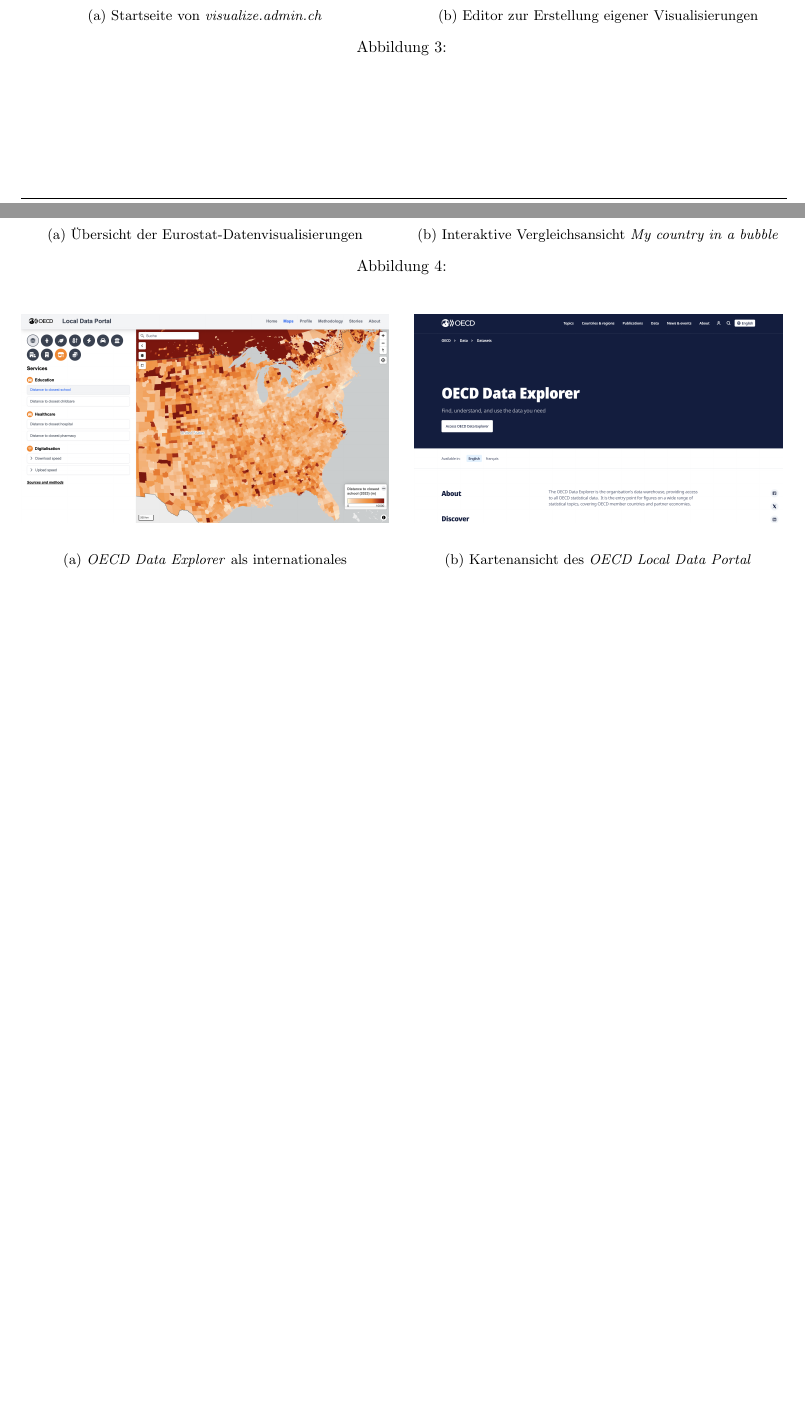
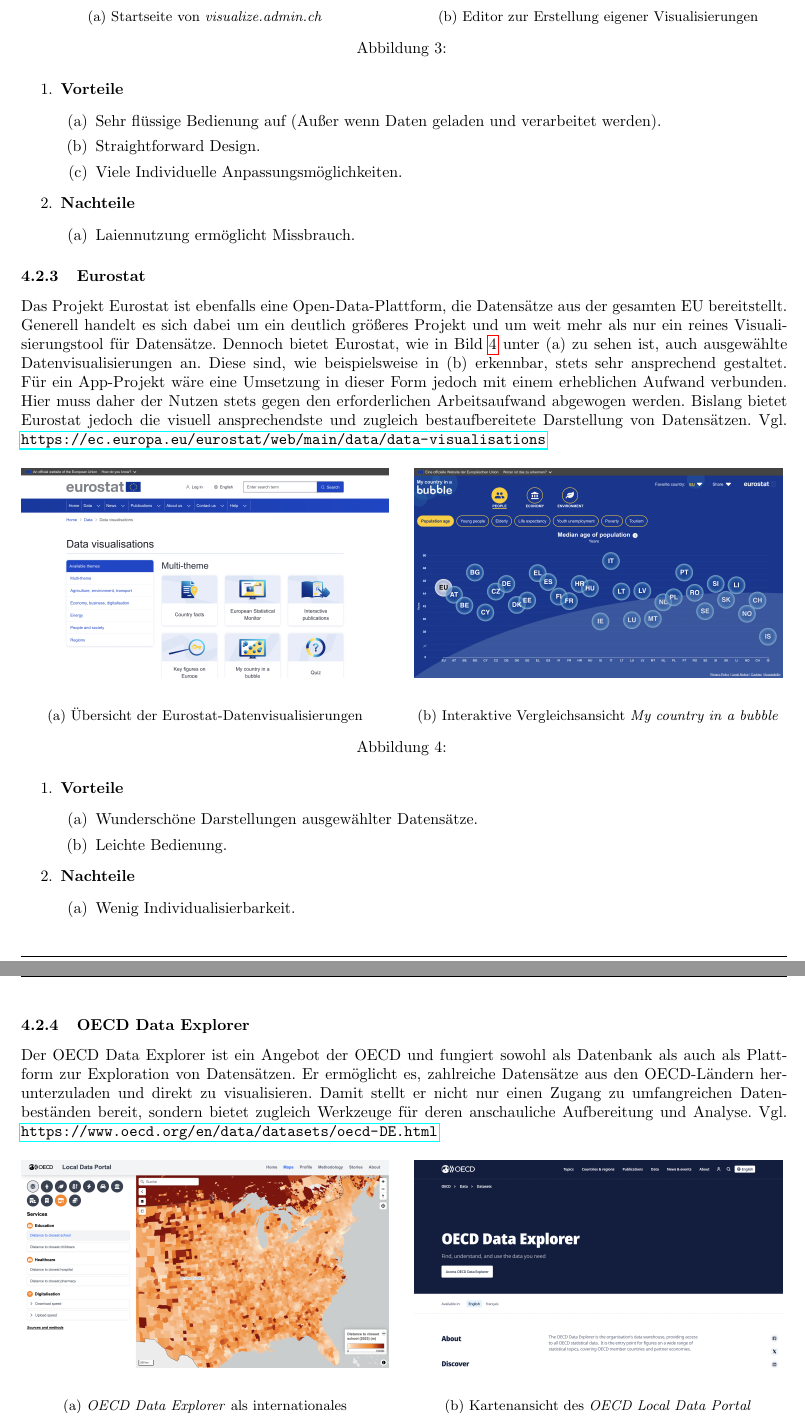
Before and after one commit to L-28/hci-2026s, a LaTeX document (milestone_1/m1.tex, which reads milestone_1/sections/Konkurrenzanalyse.tex): two parts of pages 8 and 9 of 15 before the commit and two parts of pages 9 and 10 of 16 after it, joined at a grey line, cut so that both start at the same text, the shorter picture padded with empty space. Compiled offline with pdfLaTeX.

Commit message:
finished Konkurrenzanalyse

```diff
--- a/milestone_1/sections/Konkurrenzanalyse.tex
+++ b/milestone_1/sections/Konkurrenzanalyse.tex
@@ -63,6 +66,24 @@
     \caption{}
     \label{fig:visualize-admin}
 \end{figure}
+
+\begin{enumerate}
+    \item \textbf{Vorteile}
+    \begin{enumerate}
+        \item Sehr fl\"ussige Bedienung auf (Außer wenn Daten geladen und verarbeitet werden).
+        \item Straightforward Design.
+        \item Viele Individuelle Anpassungsm\"oglichkeiten.
+    \end{enumerate}
+
+    \item \textbf{Nachteile}
+    \begin{enumerate}
+        \item Laiennutzung erm\"oglicht Missbrauch.
+    \end{enumerate}
+\end{enumerate}
+
+\subsubsection{Eurostat}
+Das Projekt Eurostat ist ebenfalls eine Open-Data-Plattform, die Datens\"atze aus der gesamten EU bereitstellt. Generell handelt es sich dabei um ein deutlich gr\"o\ss eres Projekt und um weit mehr als nur ein reines Visualisierungstool f\"ur Datens\"atze. Dennoch bietet Eurostat, wie in Bild \ref{fig:eurostat} unter (a) zu sehen ist, auch ausgew\"ahlte Datenvisualisierungen an. Diese sind, wie beispielsweise in (b) erkennbar, stets sehr ansprechend gestaltet. F\"ur ein App-Projekt w\"are eine Umsetzung in dieser Form jedoch mit einem erheblichen Aufwand verbunden. Hier muss daher der Nutzen stets gegen den erforderlichen Arbeitsaufwand abgewogen werden. Bislang bietet Eurostat jedoch die visuell ansprechendste und zugleich bestaufbereitete Darstellung von Datens\"atzen.
+Vgl. \url{https://ec.europa.eu/eurostat/web/main/data/data-visualisations}
 
 \begin{figure}[H]
     \centering
@@ -85,6 +106,22 @@
     \label{fig:eurostat}
 \end{figure}
 
+\begin{enumerate}
+    \item \textbf{Vorteile}
+    \begin{enumerate}
+        \item Wundersch\"one Darstellungen ausgew\"ahlter Datens\"atze.
+        \item Leichte Bedienung.
+    \end{enumerate}
+
+    \item \textbf{Nachteile}
+    \begin{enumerate}
+        \item Wenig Individualisierbarkeit.
+    \end{enumerate}
+\end{enumerate}
+
+\subsubsection{OECD Data Explorer}
+Der OECD Data Explorer ist ein Angebot der OECD und fungiert sowohl als Datenbank als auch als Plattform zur Exploration von Datens\"atzen. Er erm\"oglicht es, zahlreiche Datens\"atze aus den OECD-L\"andern herunterzuladen und direkt zu visualisieren. Damit stellt er nicht nur einen Zugang zu umfangreichen Datenbest\"anden bereit, sondern bietet zugleich Werkzeuge f\"ur deren anschauliche Aufbereitung und Analyse. Vgl. \url{https://www.oecd.org/en/data/datasets/oecd-DE.html}
+
 \begin{figure}[H]
     \centering
     \begin{minipage}[t]{0.48\textwidth}
```
Also changed, not shown: milestone_1/sections/Konkurrenzanalyse.tex (16 more changed lines).
